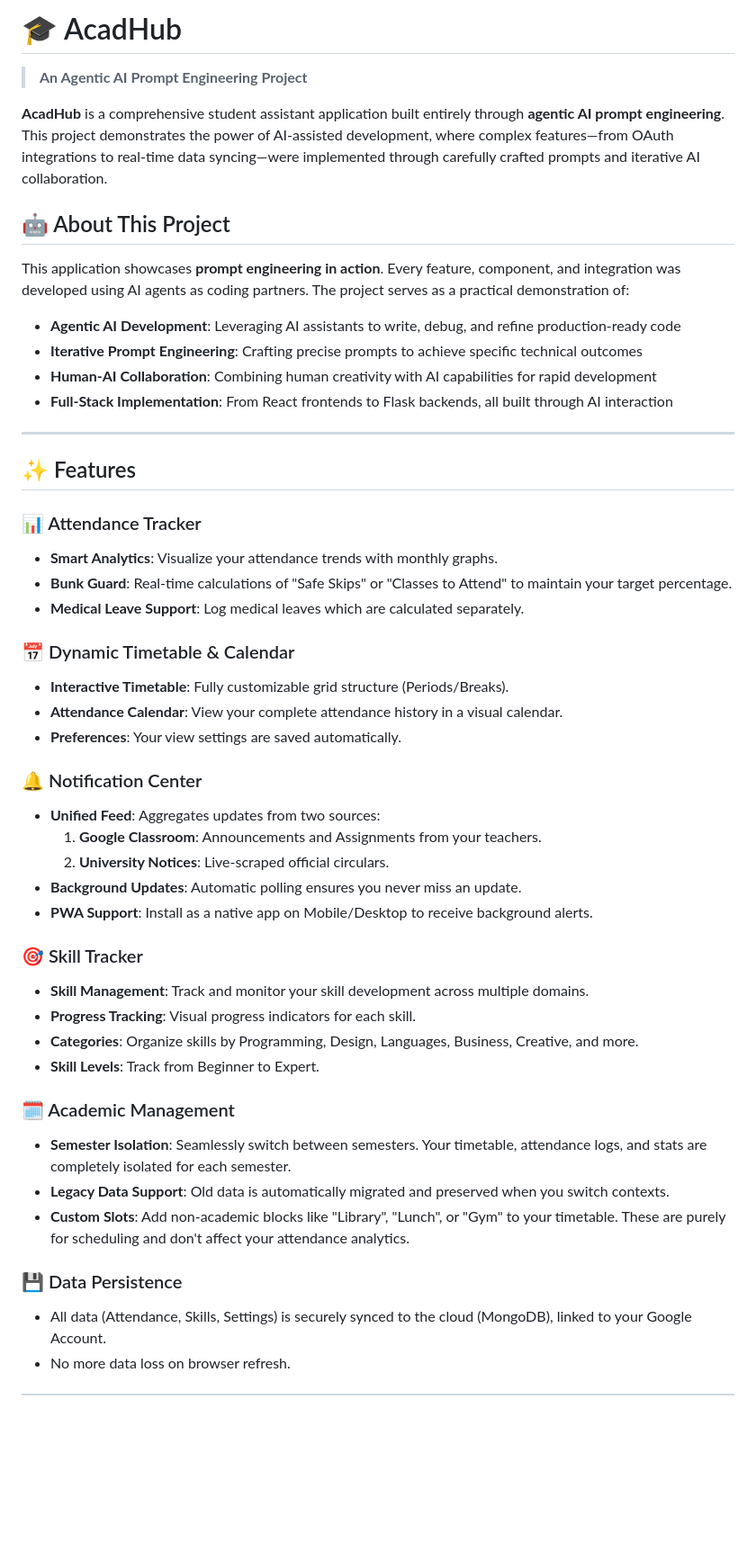
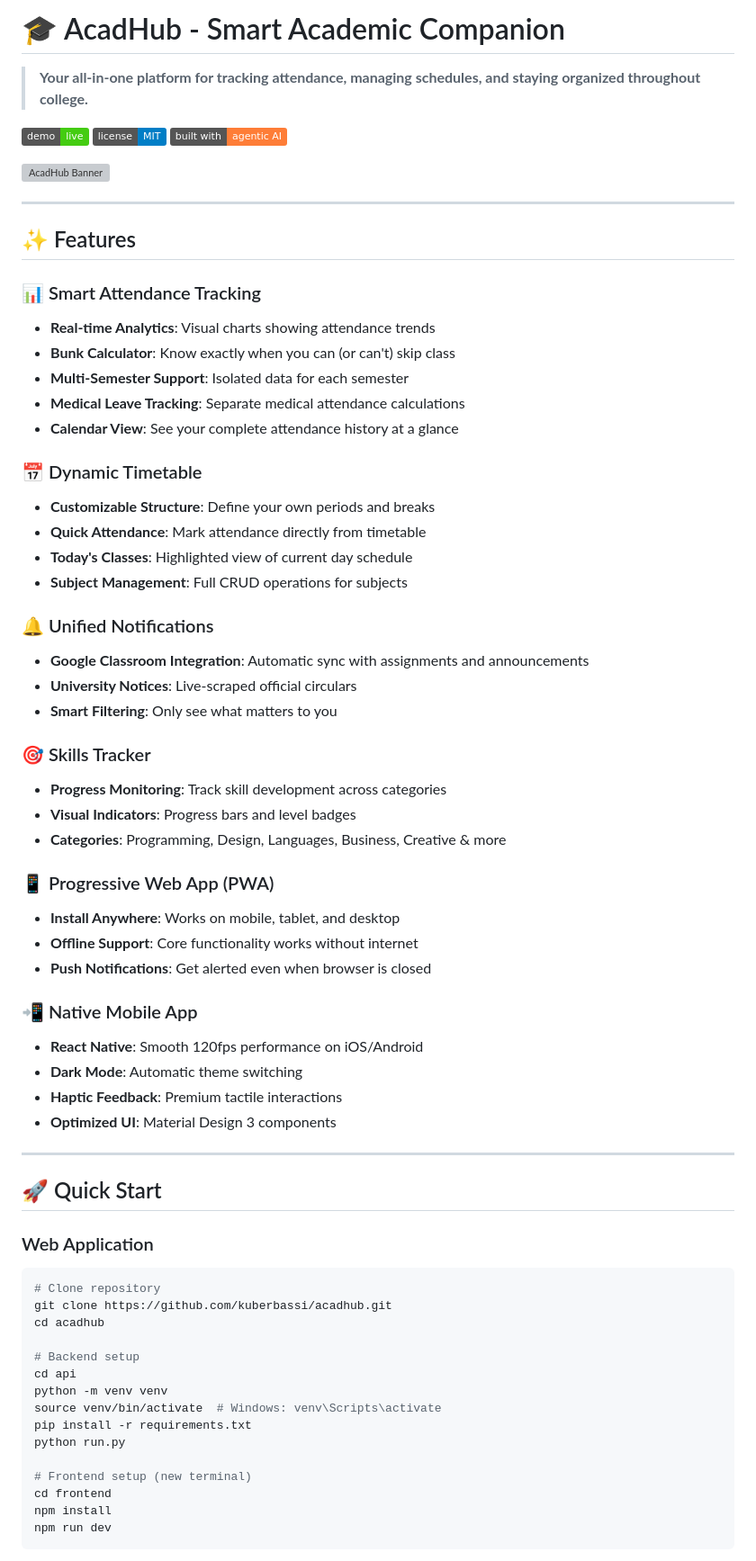
Before and after one commit to kuberbassi/bunkguard, a Markdown page: README.md, the part around one of its changes. Shown at 90% size. Drawn GitHub-style; badges without logos; blank space fills up the shorter version; grey boxes are pictures that could not be loaded.

````diff
--- a/README.md
+++ b/README.md
@@ -1,50 +1,72 @@
-# 🎓 AcadHub
+# 🎓 AcadHub - Smart Academic Companion
 
-> **An Agentic AI Prompt Engineering Project**
+> **Your all-in-one platform for tracking attendance, managing schedules, and staying organized throughout college.**
 
-**AcadHub** is a comprehensive student assistant application built entirely through **agentic AI prompt engineering**. This project demonstrates the power of AI-assisted development, where complex features—from OAuth integrations to real-time data syncing—were implemented through carefully crafted prompts and iterative AI collaboration.
+[![Live Demo](https://img.shields.io/badge/demo-live-success)](https://acadhub.kuberbassi.com)
+[![License](https://img.shields.io/badge/license-MIT-blue.svg)](LICENSE)
+[![Made with AI](https://img.shields.io/badge/built%20with-agentic%20AI-orange)](https://github.com/google/agentic)
 
-## 🤖 About This Project
-
-This application showcases **prompt engineering in action**. Every feature, component, and integration was developed using AI agents as coding partners. The project serves as a practical demonstration of:
-
-- **Agentic AI Development**: Leveraging AI assistants to write, debug, and refine production-ready code
-- **Iterative Prompt Engineering**: Crafting precise prompts to achieve specific technical outcomes
-- **Human-AI Collaboration**: Combining human creativity with AI capabilities for rapid development
-- **Full-Stack Implementation**: From React frontends to Flask backends, all built through AI interaction
+![AcadHub Banner](https://via.placeholder.com/1200x400/0A84FF/FFFFFF?text=AcadHub+-+Smart+Academic+Companion)
 
 ---
 
 ## ✨ Features
 
-### 📊 Attendance Tracker
-*   **Smart Analytics**: Visualize your attendance trends with monthly graphs.
-*   **Bunk Guard**: Real-time calculations of "Safe Skips" or "Classes to Attend" to maintain your target percentage.
-*   **Medical Leave Support**: Log medical leaves which are calculated separately.
+### 📊 Smart Attendance Tracking
+- **Real-time Analytics**: Visual charts showing attendance trends
+- **Bunk Calculator**: Know exactly when you can (or can't) skip class
+- **Multi-Semester Support**: Isolated data for each semester
+- **Medical Leave Tracking**: Separate medical attendance calculations
+- **Calendar View**: See your complete attendance history at a glance
 
-### 📅 Dynamic Timetable & Calendar
-*   **Interactive Timetable**: Fully customizable grid structure (Periods/Breaks).
-*   **Attendance Calendar**: View your complete attendance history in a visual calendar.
-*   **Preferences**: Your view settings are saved automatically.
+### 📅 Dynamic Timetable
+- **Customizable Structure**: Define your own periods and breaks
+- **Quick Attendance**: Mark attendance directly from timetable
+- **Today's Classes**: Highlighted view of current day schedule
+- **Subject Management**: Full CRUD operations for subjects
 
-### 🔔 Notification Center
-*   **Unified Feed**: Aggregates updates from two sources:
-    1.  **Google Classroom**: Announcements and Assignments from your teachers.
-    2.  **University Notices**: Live-scraped official circulars.
-*   **Background Updates**: Automatic polling ensures you never miss an update.
-*   **PWA Support**: Install as a native app on Mobile/Desktop to receive background alerts.
+### 🔔 Unified Notifications
+- **Google Classroom Integration**: Automatic sync with assignments and announcements
+- **University Notices**: Live-scraped official circulars
+- **Smart Filtering**: Only see what matters to you
 
-### 🎯 Skill Tracker
-*   **Skill Management**: Track and monitor your skill development across multiple domains.
-*   **Progress Tracking**: Visual progress indicators for each skill.
-*   **Categories**: Organize skills by Programming, Design, Languages, Business, Creative, and more.
-*   **Skill Levels**: Track from Beginner to Expert.
+### 🎯 Skills Tracker
+- **Progress Monitoring**: Track skill development across categories
+- **Visual Indicators**: Progress bars and level badges
+- **Categories**: Programming, Design, Languages, Business, Creative & more
 
-### 🗓️ Academic Management
-*   **Semester Isolation**: Seamlessly switch between semesters. Your timetable, attendance logs, and stats are completely isolated for each semester.
-*   **Legacy Data Support**: Old data is automatically migrated and preserved when you switch contexts.
-*   **Custom Slots**: Add non-academic blocks like "Library", "Lunch", or "Gym" to your timetable. These are purely for scheduling and don't affect your attendance analytics.
+### 📱 Progressive Web App (PWA)
+- **Install Anywhere**: Works on mobile, tablet, and desktop
+- **Offline Support**: Core functionality works without internet
+- **Push Notifications**: Get alerted even when browser is closed
 
-### 💾 Data Persistence
-*   All data (Attendance, Skills, Settings) is securely synced to the cloud (MongoDB), linked to your Google Account.
-*   No more data loss on browser refresh.
+### 📲 Native Mobile App
+- **React Native**: Smooth 120fps performance on iOS/Android
+- **Dark Mode**: Automatic theme switching
+- **Haptic Feedback**: Premium tactile interactions
+- **Optimized UI**: Material Design 3 components
+
+---
+
+## 🚀 Quick Start
+
+### Web Application
+
+```bash
+# Clone repository
+git clone https://github.com/kuberbassi/acadhub.git
+cd acadhub
+
+# Backend setup
+cd api
+python -m venv venv
+source venv/bin/activate  # Windows: venv\Scripts\activate
+pip install -r requirements.txt
+python run.py
+
+# Frontend setup (new terminal)
+cd frontend
+npm install
+npm run dev
+```
+
````
Also changed, not shown: other parts of README.md (+238 -95 lines).
